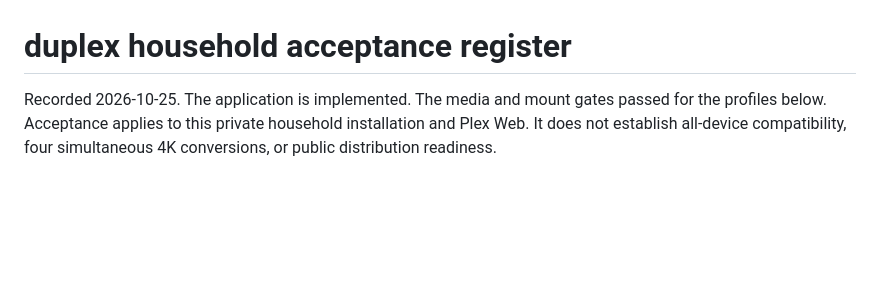
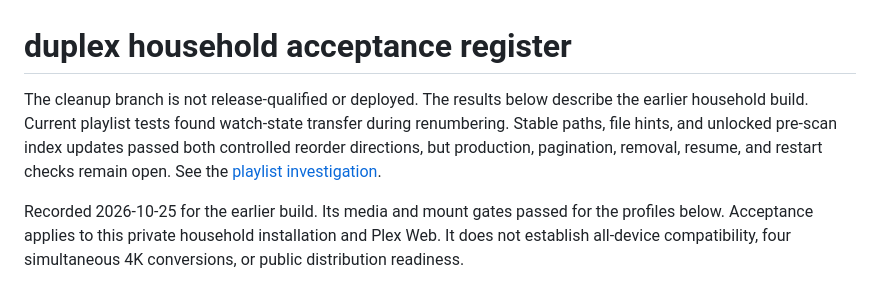
Before and after one commit to asabla/duplex, a Markdown page: docs/validation.md, the part around the change. Rendered like a GitHub page; blank space fills up the shorter version.

Commit message:
test(plex): retain playlist reorder failures and scoped gate evidence

```diff
--- a/docs/validation.md
+++ b/docs/validation.md
@@ -1,6 +1,13 @@
 # duplex household acceptance register
 
-Recorded 2026-10-25. The application is implemented. The media and mount gates
+The cleanup branch is not release-qualified or deployed. The results below
+describe the earlier household build. Current playlist tests found watch-state
+transfer during renumbering. Stable paths, file hints, and unlocked pre-scan
+index updates passed both controlled reorder directions, but production,
+pagination, removal, resume, and restart checks remain open. See the
+[playlist investigation](evidence/playlist-reorder-investigation.json).
+
+Recorded 2026-10-25 for the earlier build. Its media and mount gates
 passed for the profiles below. Acceptance applies to this private household
 installation and Plex Web. It does not establish all-device compatibility,
 four simultaneous 4K conversions, or public distribution readiness.
```
